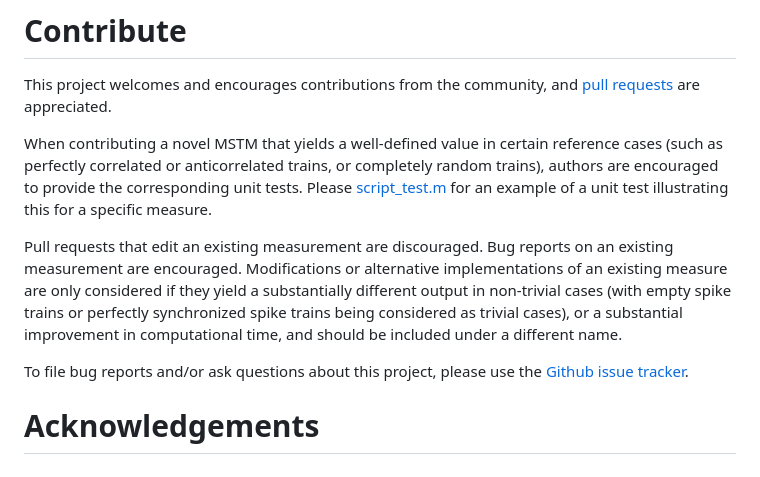
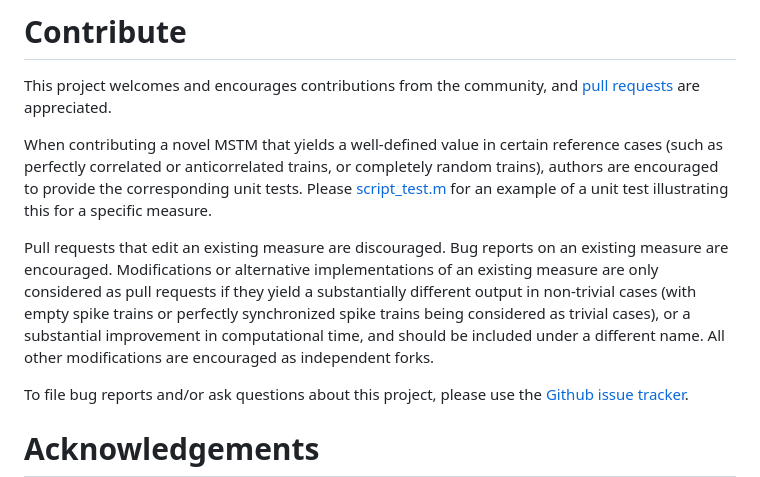
Before and after one commit to GNB-UAM/sync_osc_MSTMs, a Markdown page: README.md, the part around the change. Rendered like a GitHub page.

```diff
--- a/README.md
+++ b/README.md
@@ -81,7 +81,7 @@ This project welcomes and encourages contributions from the community, and [pull
 
 When contributing a novel MSTM that yields a well-defined value in certain reference cases (such as perfectly correlated or anticorrelated trains, or completely random trains), authors are encouraged to provide the corresponding unit tests. Please [script_test.m](https://github.com/fabaroni/sync_osc_MSTMs/tree/main/data_analysis/script_test.m) for an example of a unit test illustrating this for a specific measure.
 
-Pull requests that edit an existing measurement are discouraged. Bug reports on an existing measurement are encouraged. Modifications or alternative implementations of an existing measure are only considered if they yield a substantially different output in non-trivial cases (with empty spike trains or perfectly synchronized spike trains being considered as trivial cases), or a substantial improvement in computational time, and should be included under a different name.
+Pull requests that edit an existing measure are discouraged. Bug reports on an existing measure are encouraged. Modifications or alternative implementations of an existing measure are only considered as pull requests if they yield a substantially different output in non-trivial cases (with empty spike trains or perfectly synchronized spike trains being considered as trivial cases), or a substantial improvement in computational time, and should be included under a different name. All other modifications are encouraged as independent forks.
 
 To file bug reports and/or ask questions about this project, please use the [Github issue tracker](https://github.com/fabaroni/sync_osc_MSTMs/issues).
 
```
